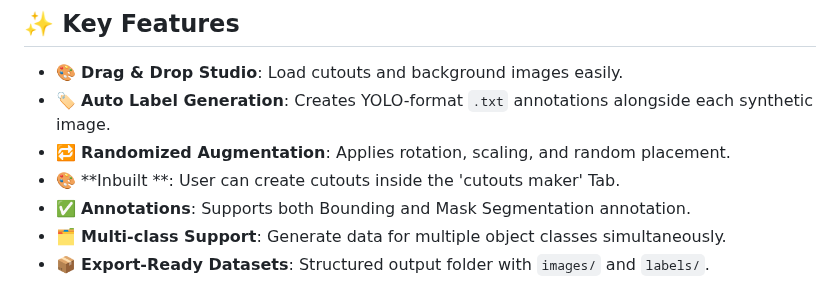
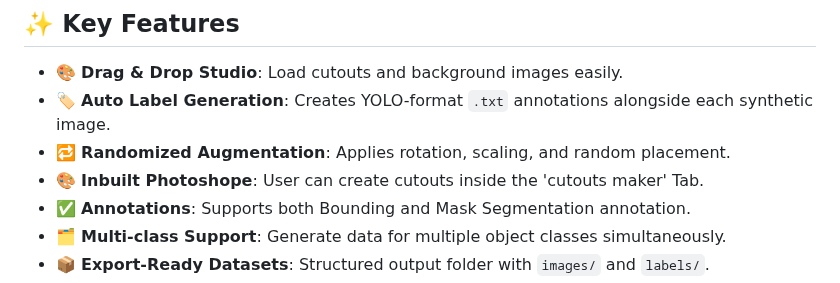
Before and after one commit to Abhii0007/Label-Blend-Studio, a Markdown page: README.md, the part around the change. Drawn GitHub-style.

```diff
--- a/README.md
+++ b/README.md
@@ -9,7 +9,7 @@
 - 🎨 **Drag & Drop Studio**: Load cutouts and background images easily.
 - 🏷️ **Auto Label Generation**: Creates YOLO-format `.txt` annotations alongside each synthetic image.
 - 🔁 **Randomized Augmentation**: Applies rotation, scaling, and random placement.
-- 🎨 **Inbuilt **: User can create cutouts inside the 'cutouts maker' Tab.
+- 🎨 **Inbuilt Photoshope**: User can create cutouts inside the 'cutouts maker' Tab.
 - ✅ **Annotations**: Supports both Bounding and Mask Segmentation annotation.
 - 🗂️ **Multi-class Support**: Generate data for multiple object classes simultaneously.
 - 📦 **Export-Ready Datasets**: Structured output folder with `images/` and `labels/`.
```
